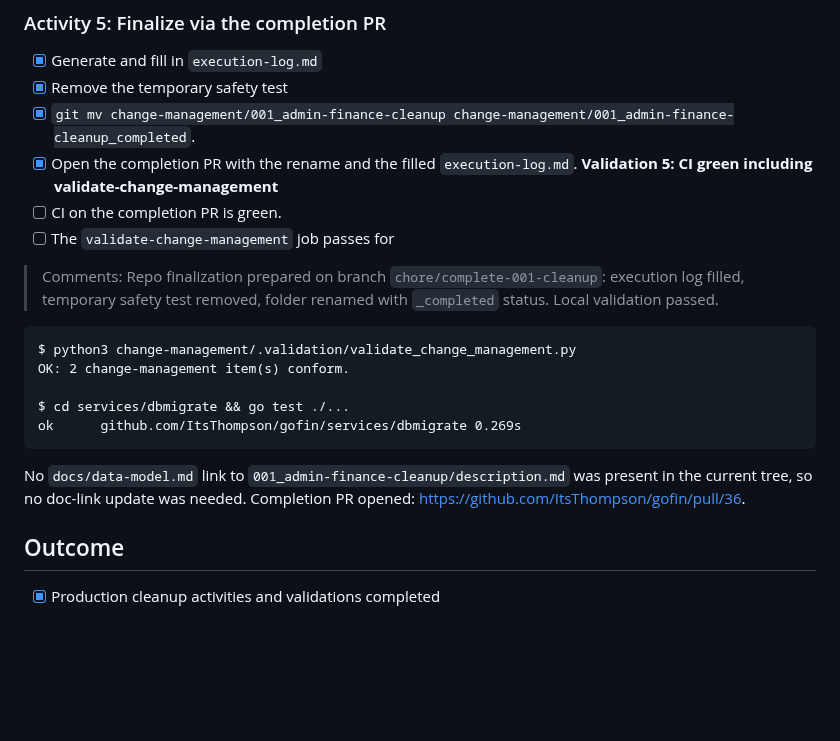
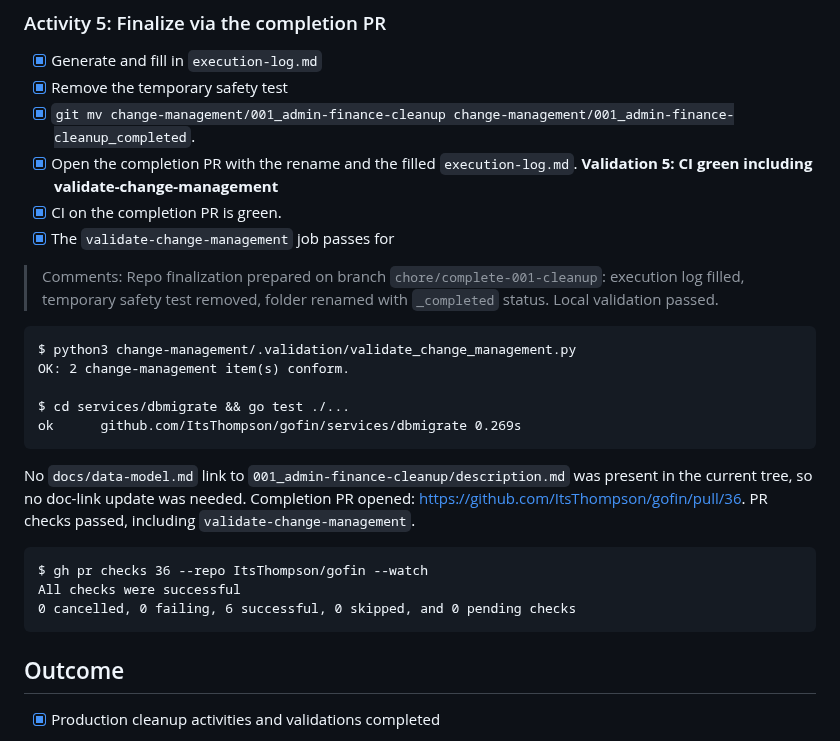
Before and after one commit to ItsThompson/gofin, a Markdown page: change-management/001_admin-finance-cleanup_completed/execution-log.md, the part around the change. Rendered like a GitHub page; blank space fills up the shorter version.

Commit message:
docs(cm): record completion checks

````diff
--- a/change-management/001_admin-finance-cleanup_completed/execution-log.md
+++ b/change-management/001_admin-finance-cleanup_completed/execution-log.md
@@ -222,8 +222,8 @@ WARNING:  database "gofin" has no actual collation version, but a version was re
 - [x] `git mv change-management/001_admin-finance-cleanup change-management/001_admin-finance-cleanup_completed`.
 - [x] Open the completion PR with the rename and the filled `execution-log.md`.
 **Validation 5: CI green including validate-change-management**
-- [ ] CI on the completion PR is green.
-- [ ] The `validate-change-management` job passes for
+- [x] CI on the completion PR is green.
+- [x] The `validate-change-management` job passes for
 > Comments: Repo finalization prepared on branch `chore/complete-001-cleanup`: execution log filled, temporary safety test removed, folder renamed with `_completed` status. Local validation passed.
 
 ```text
@@ -234,7 +234,13 @@ $ cd services/dbmigrate && go test ./...
 ok  	github.com/ItsThompson/gofin/services/dbmigrate	0.269s
 ```
 
-No `docs/data-model.md` link to `001_admin-finance-cleanup/description.md` was present in the current tree, so no doc-link update was needed. Completion PR opened: https://github.com/ItsThompson/gofin/pull/36.
+No `docs/data-model.md` link to `001_admin-finance-cleanup/description.md` was present in the current tree, so no doc-link update was needed. Completion PR opened: https://github.com/ItsThompson/gofin/pull/36. PR checks passed, including `validate-change-management`.
+
+```text
+$ gh pr checks 36 --repo ItsThompson/gofin --watch
+All checks were successful
+0 cancelled, 0 failing, 6 successful, 0 skipped, and 0 pending checks
+```
 
 ## Outcome
 - [x] Production cleanup activities and validations completed
````
